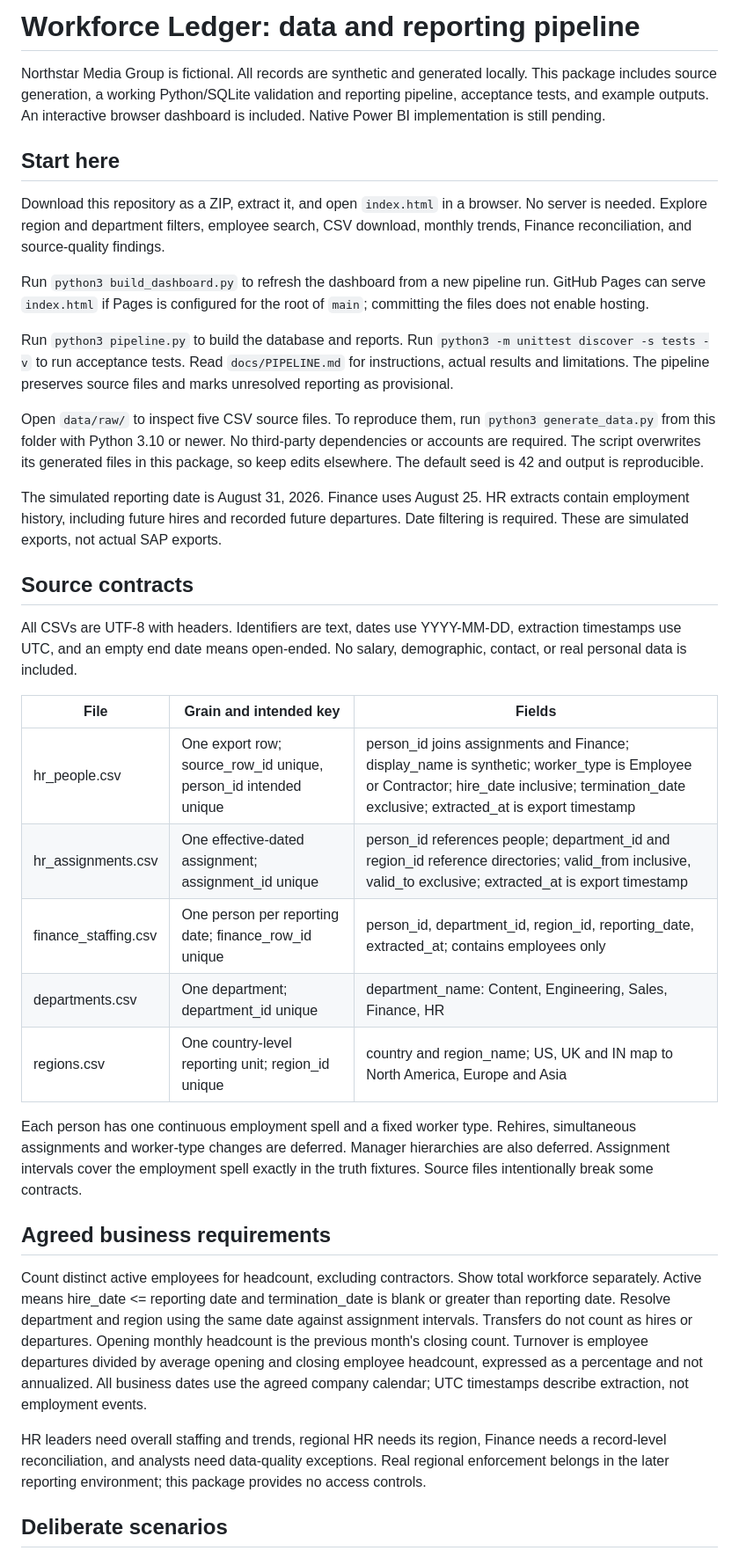
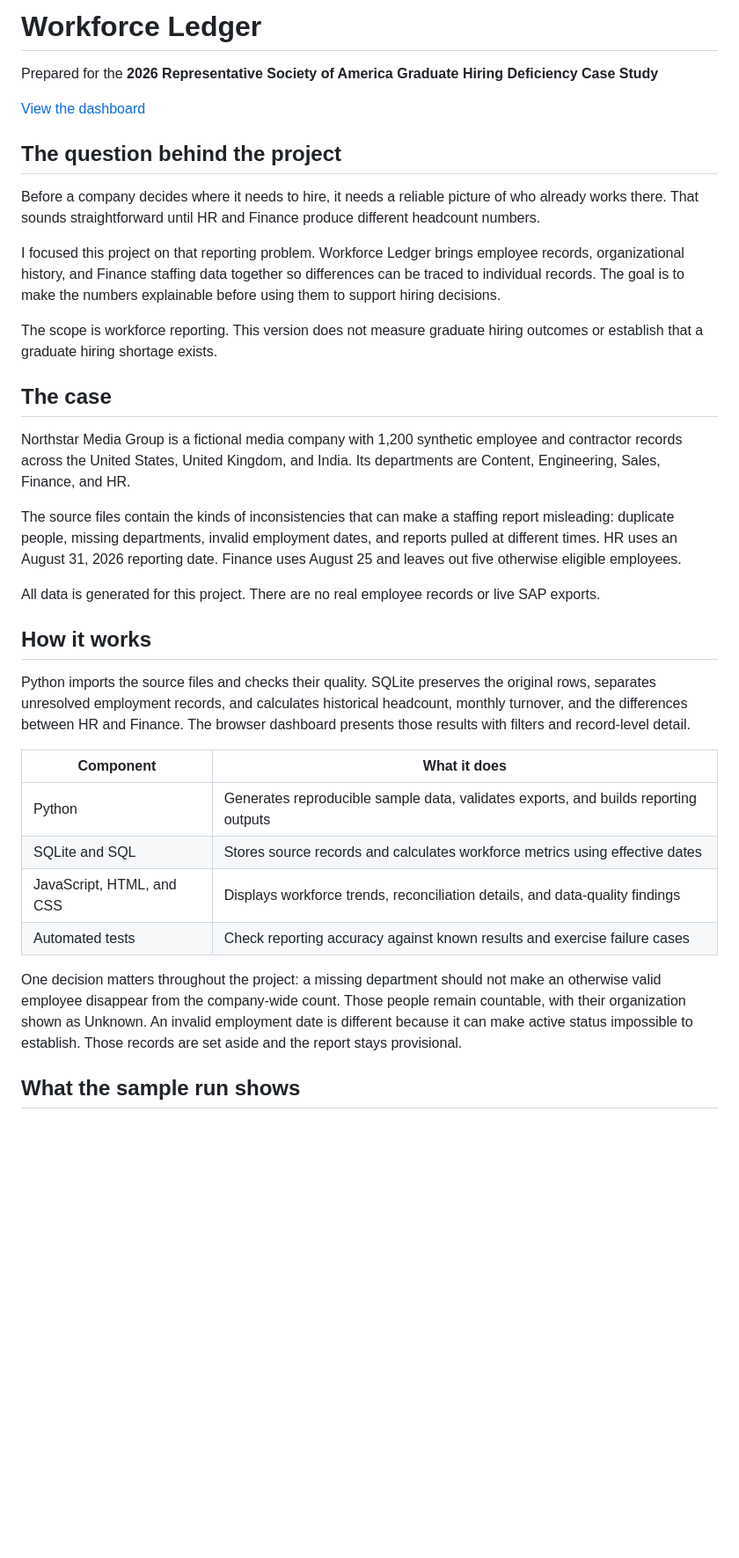
Before and after one commit to anikamelkoter/workforce-ledger, a Markdown page: README.md, the part around one of its changes. Shown at 88% size. Drawn GitHub-style; blank space fills up the shorter version.

```diff
--- a/README.md
+++ b/README.md
@@ -1,38 +1,37 @@
-# Workforce Ledger: data and reporting pipeline
+# Workforce Ledger
 
-Northstar Media Group is fictional. All records are synthetic and generated locally. This package includes source generation, a working Python/SQLite validation and reporting pipeline, acceptance tests, and example outputs. An interactive browser dashboard is included. Native Power BI implementation is still pending.
+Prepared for the **2026 Representative Society of America Graduate Hiring Deficiency Case Study**
 
-## Start here
+[View the dashboard](https://anikamelkoter.github.io/workforce-ledger/)
 
-Download this repository as a ZIP, extract it, and open `index.html` in a browser. No server is needed. Explore region and department filters, employee search, CSV download, monthly trends, Finance reconciliation, and source-quality findings.
+## The question behind the project
 
-Run `python3 build_dashboard.py` to refresh the dashboard from a new pipeline run. GitHub Pages can serve `index.html` if Pages is configured for the root of `main`; committing the files does not enable hosting.
+Before a company decides where it needs to hire, it needs a reliable picture of who already works there. That sounds straightforward until HR and Finance produce different headcount numbers.
 
-Run `python3 pipeline.py` to build the database and reports. Run `python3 -m unittest discover -s tests -v` to run acceptance tests. Read `docs/PIPELINE.md` for instructions, actual results and limitations. The pipeline preserves source files and marks unresolved reporting as provisional.
+I focused this project on that reporting problem. Workforce Ledger brings employee records, organizational history, and Finance staffing data together so differences can be traced to individual records. The goal is to make the numbers explainable before using them to support hiring decisions.
 
-Open `data/raw/` to inspect five CSV source files. To reproduce them, run `python3 generate_data.py` from this folder with Python 3.10 or newer. No third-party dependencies or accounts are required. The script overwrites its generated files in this package, so keep edits elsewhere. The default seed is 42 and output is reproducible.
+The scope is workforce reporting. This version does not measure graduate hiring outcomes or establish that a graduate hiring shortage exists.
 
-The simulated reporting date is August 31, 2026. Finance uses August 25. HR extracts contain employment history, including future hires and recorded future departures. Date filtering is required. These are simulated exports, not actual SAP exports.
+## The case
 
-## Source contracts
+Northstar Media Group is a fictional media company with 1,200 synthetic employee and contractor records across the United States, United Kingdom, and India. Its departments are Content, Engineering, Sales, Finance, and HR.
 
-All CSVs are UTF-8 with headers. Identifiers are text, dates use YYYY-MM-DD, extraction timestamps use UTC, and an empty end date means open-ended. No salary, demographic, contact, or real personal data is included.
+The source files contain the kinds of inconsistencies that can make a staffing report misleading: duplicate people, missing departments, invalid employment dates, and reports pulled at different times. HR uses an August 31, 2026 reporting date. Finance uses August 25 and leaves out five otherwise eligible employees.
 
-| File | Grain and intended key | Fields |
-|---|---|---|
-| hr_people.csv | One export row; source_row_id unique, person_id intended unique | person_id joins assignments and Finance; display_name is synthetic; worker_type is Employee or Contractor; hire_date inclusive; termination_date exclusive; extracted_at is export timestamp |
-| hr_assignments.csv | One effective-dated assignment; assignment_id unique | person_id references people; department_id and region_id reference directories; valid_from inclusive, valid_to exclusive; extracted_at is export timestamp |
-| finance_staffing.csv | One person per reporting date; finance_row_id unique | person_id, department_id, region_id, reporting_date, extracted_at; contains employees only |
-| departments.csv | One department; department_id unique | department_name: Content, Engineering, Sales, Finance, HR |
-| regions.csv | One country-level reporting unit; region_id unique | country and region_name; US, UK and IN map to North America, Europe and Asia |
+All data is generated for this project. There are no real employee records or live SAP exports.
 
-Each person has one continuous employment spell and a fixed worker type. Rehires, simultaneous assignments and worker-type changes are deferred. Manager hierarchies are also deferred. Assignment intervals cover the employment spell exactly in the truth fixtures. Source files intentionally break some contracts.
+## How it works
 
-## Agreed business requirements
+Python imports the source files and checks their quality. SQLite preserves the original rows, separates unresolved employment records, and calculates historical headcount, monthly turnover, and the differences between HR and Finance. The browser dashboard presents those results with filters and record-level detail.
 
-Count distinct active employees for headcount, excluding contractors. Show total workforce separately. Active means hire_date <= reporting date and termination_date is blank or greater than reporting date. Resolve department and region using the same date against assignment intervals. Transfers do not count as hires or departures. Opening monthly headcount is the previous month's closing count. Turnover is employee departures divided by average opening and closing employee headcount, expressed as a percentage and not annualized. All business dates use the agreed company calendar; UTC timestamps describe extraction, not employment events.
+| Component | What it does |
+| --- | --- |
+| Python | Generates reproducible sample data, validates exports, and builds reporting outputs |
+| SQLite and SQL | Stores source records and calculates workforce metrics using effective dates |
+| JavaScript, HTML, and CSS | Displays workforce trends, reconciliation details, and data-quality findings |
+| Automated tests | Check reporting accuracy against known results and exercise failure cases |
 
-HR leaders need overall staffing and trends, regional HR needs its region, Finance needs a record-level reconciliation, and analysts need data-quality exceptions. Real regional enforcement belongs in the later reporting environment; this package provides no access controls.
+One decision matters throughout the project: a missing department should not make an otherwise valid employee disappear from the company-wide count. Those people remain countable, with their organization shown as Unknown. An invalid employment date is different because it can make active status impossible to establish. Those records are set aside and the report stays provisional.
 
-## Deliberate scenarios
+## What the sample run shows
 
```
Also changed, not shown: other parts of README.md (+85 -11 lines).
